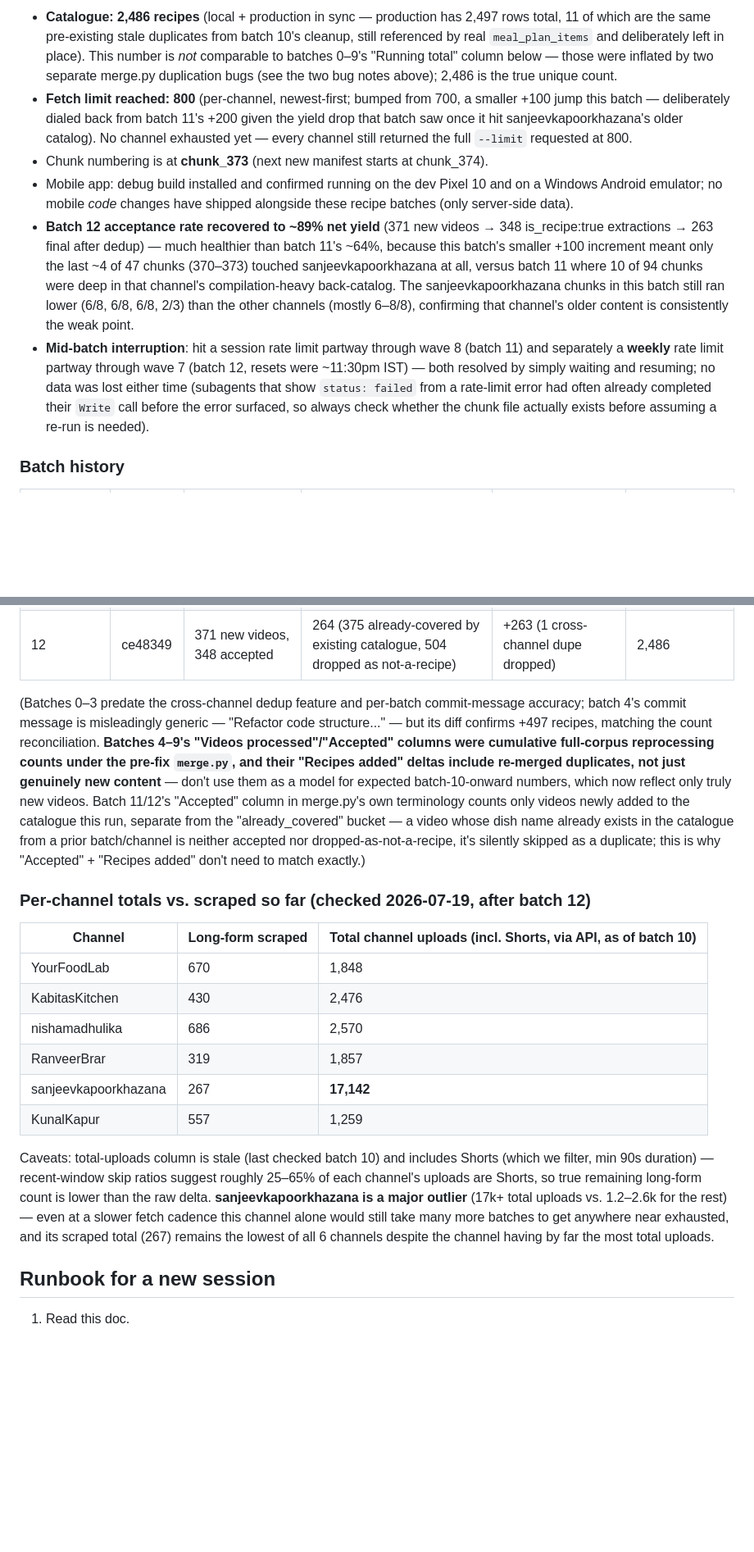
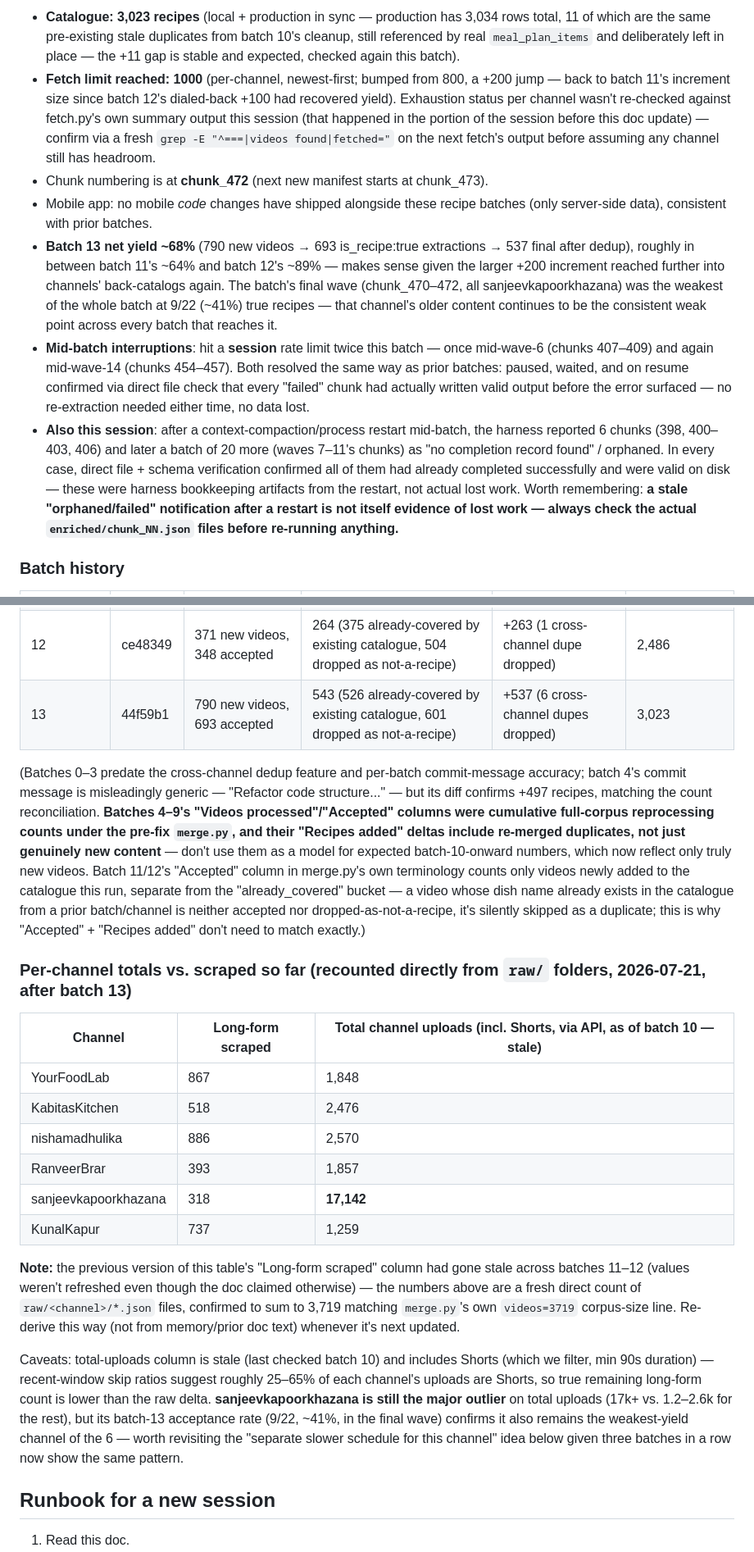
Before and after one commit to shivarya/diet-plan, a Markdown page: docs/youtube-recipe-import.md, 2 parts joined by grey strips. Shown at 82% size. GitHub-like rendering; blank space fills up the shorter version.

Commit message:
Update YouTube recipe import doc for batch 13
Catalogue 2486 -> 3023, fetch limit 800 -> 1000, chunk numbering to 472,
refreshed the stale per-channel scraped-count table, and noted the
harness-orphaned-notification-after-restart gotcha discovered this session.

Co-Authored-By: Claude Sonnet 5 <noreply@anthropic.com>

```diff
--- a/docs/youtube-recipe-import.md
+++ b/docs/youtube-recipe-import.md
@@ -97,10 +97,11 @@ Verify row counts match without printing credentials — read `.env` into local
 
-- **Catalogue: 2,486 recipes** (local + production in sync — production has 2,497 rows total, 11 of which are the same pre-existing stale duplicates from batch 10's cleanup, still referenced by real `meal_plan_items` and deliberately left in place). This number is *not* comparable to batches 0–9's "Running total" column below — those were inflated by two separate merge.py duplication bugs (see the two bug notes above); 2,486 is the true unique count.
-- **Fetch limit reached: 800** (per-channel, newest-first; bumped from 700, a smaller +100 jump this batch — deliberately dialed back from batch 11's +200 given the yield drop that batch saw once it hit sanjeevkapoorkhazana's older catalog). No channel exhausted yet — every channel still returned the full `--limit` requested at 800.
-- Chunk numbering is at **chunk_373** (next new manifest starts at chunk_374).
-- Mobile app: debug build installed and confirmed running on the dev Pixel 10 and on a Windows Android emulator; no mobile *code* changes have shipped alongside these recipe batches (only server-side data).
-- **Batch 12 acceptance rate recovered to ~89% net yield** (371 new videos → 348 is_recipe:true extractions → 263 final after dedup) — much healthier than batch 11's ~64%, because this batch's smaller +100 increment meant only the last ~4 of 47 chunks (370–373) touched sanjeevkapoorkhazana at all, versus batch 11 where 10 of 94 chunks were deep in that channel's compilation-heavy back-catalog. The sanjeevkapoorkhazana chunks in this batch still ran lower (6/8, 6/8, 6/8, 2/3) than the other channels (mostly 6–8/8), confirming that channel's older content is consistently the weak point.
-- **Mid-batch interruption**: hit a session rate limit partway through wave 8 (batch 11) and separately a **weekly** rate limit partway through wave 7 (batch 12, resets were ~11:30pm IST) — both resolved by simply waiting and resuming; no data was lost either time (subagents that show `status: failed` from a rate-limit error had often already completed their `Write` call before the error surfaced, so always check whether the chunk file actually exists before assuming a re-run is needed).
+- **Catalogue: 3,023 recipes** (local + production in sync — production has 3,034 rows total, 11 of which are the same pre-existing stale duplicates from batch 10's cleanup, still referenced by real `meal_plan_items` and deliberately left in place — the +11 gap is stable and expected, checked again this batch).
+- **Fetch limit reached: 1000** (per-channel, newest-first; bumped from 800, a +200 jump — back to batch 11's increment size since batch 12's dialed-back +100 had recovered yield). Exhaustion status per channel wasn't re-checked against fetch.py's own summary output this session (that happened in the portion of the session before this doc update) — confirm via a fresh `grep -E "^===|videos found|fetched="` on the next fetch's output before assuming any channel still has headroom.
+- Chunk numbering is at **chunk_472** (next new manifest starts at chunk_473).
+- Mobile app: no mobile *code* changes have shipped alongside these recipe batches (only server-side data), consistent with prior batches.
+- **Batch 13 net yield ~68%** (790 new videos → 693 is_recipe:true extractions → 537 final after dedup), roughly in between batch 11's ~64% and batch 12's ~89% — makes sense given the larger +200 increment reached further into channels' back-catalogs again. The batch's final wave (chunk_470–472, all sanjeevkapoorkhazana) was the weakest of the whole batch at 9/22 (~41%) true recipes — that channel's older content continues to be the consistent weak point across every batch that reaches it.
+- **Mid-batch interruptions**: hit a **session** rate limit twice this batch — once mid-wave-6 (chunks 407–409) and again mid-wave-14 (chunks 454–457). Both resolved the same way as prior batches: paused, waited, and on resume confirmed via direct file check that every "failed" chunk had actually written valid output before the error surfaced — no re-extraction needed either time, no data lost.
+- **Also this session**: after a context-compaction/process restart mid-batch, the harness reported 6 chunks (398, 400–403, 406) and later a batch of 20 more (waves 7–11's chunks) as "no completion record found" / orphaned. In every case, direct file + schema verification confirmed all of them had already completed successfully and were valid on disk — these were harness bookkeeping artifacts from the restart, not actual lost work. Worth remembering: **a stale "orphaned/failed" notification after a restart is not itself evidence of lost work — always check the actual `enriched/chunk_NN.json` files before re-running anything.**
 
 ### Batch history
 
@@ -121,21 +122,24 @@ Verify row counts match without printing credentials — read `.env` into local
 | — cleanup 2 | 111865c | — | — | −145 (cross-batch cross-channel name dedup) | 1,747 (true unique baseline) |
 | 11 | 2f50264 | 745 new videos, 610 accepted | 490 (277 already-covered by existing catalogue, 481 dropped as not-a-recipe) | +476 (14 cross-channel dupes dropped) | 2,223 |
 | 12 | ce48349 | 371 new videos, 348 accepted | 264 (375 already-covered by existing catalogue, 504 dropped as not-a-recipe) | +263 (1 cross-channel dupe dropped) | 2,486 |
+| 13 | 44f59b1 | 790 new videos, 693 accepted | 543 (526 already-covered by existing catalogue, 601 dropped as not-a-recipe) | +537 (6 cross-channel dupes dropped) | 3,023 |
 
 (Batches 0–3 predate the cross-channel dedup feature and per-batch commit-message accuracy; batch 4's commit message is misleadingly generic — "Refactor code structure..." — but its diff confirms +497 recipes, matching the count reconciliation. **Batches 4–9's "Videos processed"/"Accepted" columns were cumulative full-corpus reprocessing counts under the pre-fix `merge.py`, and their "Recipes added" deltas include re-merged duplicates, not just genuinely new content** — don't use them as a model for expected batch-10-onward numbers, which now reflect only truly new videos. Batch 11/12's "Accepted" column in merge.py's own terminology counts only videos newly added to the catalogue this run, separate from the "already_covered" bucket — a video whose dish name already exists in the catalogue from a prior batch/channel is neither accepted nor dropped-as-not-a-recipe, it's silently skipped as a duplicate; this is why "Accepted" + "Recipes added" don't need to match exactly.)
 
-### Per-channel totals vs. scraped so far (checked 2026-07-19, after batch 12)
+### Per-channel totals vs. scraped so far (recounted directly from `raw/` folders, 2026-07-21, after batch 13)
 
-| Channel | Long-form scraped | Total channel uploads (incl. Shorts, via API, as of batch 10) |
+| Channel | Long-form scraped | Total channel uploads (incl. Shorts, via API, as of batch 10 — stale) |
 |---|---|---|
-| YourFoodLab | 670 | 1,848 |
-| KabitasKitchen | 430 | 2,476 |
-| nishamadhulika | 686 | 2,570 |
-| RanveerBrar | 319 | 1,857 |
-| sanjeevkapoorkhazana | 267 | **17,142** |
-| KunalKapur | 557 | 1,259 |
+| YourFoodLab | 867 | 1,848 |
+| KabitasKitchen | 518 | 2,476 |
+| nishamadhulika | 886 | 2,570 |
+| RanveerBrar | 393 | 1,857 |
+| sanjeevkapoorkhazana | 318 | **17,142** |
+| KunalKapur | 737 | 1,259 |
 
-Caveats: total-uploads column is stale (last checked batch 10) and includes Shorts (which we filter, min 90s duration) — recent-window skip ratios suggest roughly 25–65% of each channel's uploads are Shorts, so true remaining long-form count is lower than the raw delta. **sanjeevkapoorkhazana is a major outlier** (17k+ total uploads vs. 1.2–2.6k for the rest) — even at a slower fetch cadence this channel alone would still take many more batches to get anywhere near exhausted, and its scraped total (267) remains the lowest of all 6 channels despite the channel having by far the most total uploads.
+**Note:** the previous version of this table's "Long-form scraped" column had gone stale across batches 11–12 (values weren't refreshed even though the doc claimed otherwise) — the numbers above are a fresh direct count of `raw/<channel>/*.json` files, confirmed to sum to 3,719 matching `merge.py`'s own `videos=3719` corpus-size line. Re-derive this way (not from memory/prior doc text) whenever it's next updated.
+
+Caveats: total-uploads column is stale (last checked batch 10) and includes Shorts (which we filter, min 90s duration) — recent-window skip ratios suggest roughly 25–65% of each channel's uploads are Shorts, so true remaining long-form count is lower than the raw delta. **sanjeevkapoorkhazana is still the major outlier** on total uploads (17k+ vs. 1.2–2.6k for the rest), but its batch-13 acceptance rate (9/22, ~41%, in the final wave) confirms it also remains the weakest-yield channel of the 6 — worth revisiting the "separate slower schedule for this channel" idea below given three batches in a row now show the same pattern.
 
 ## Runbook for a new session
 
```
Also changed, not shown: other parts of docs/youtube-recipe-import.md (+2 -1 lines).
